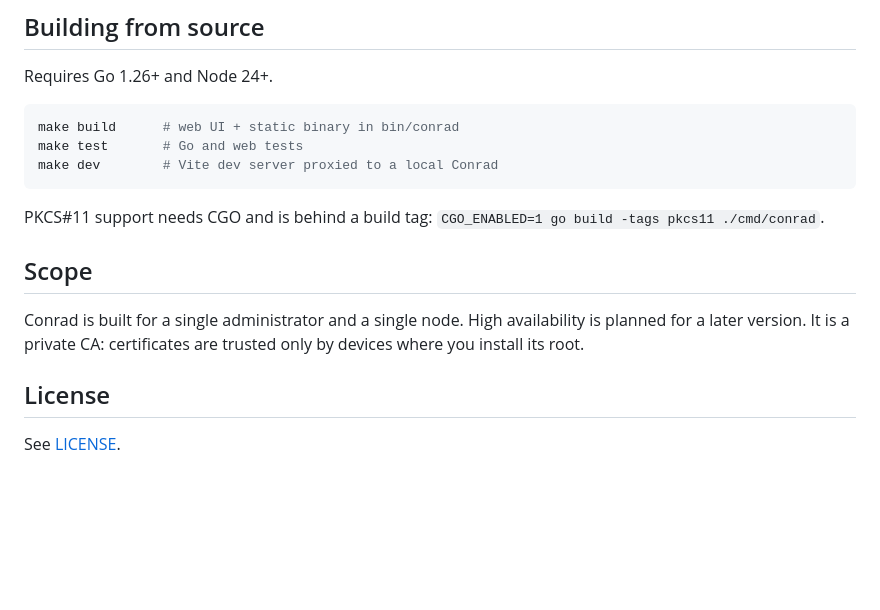
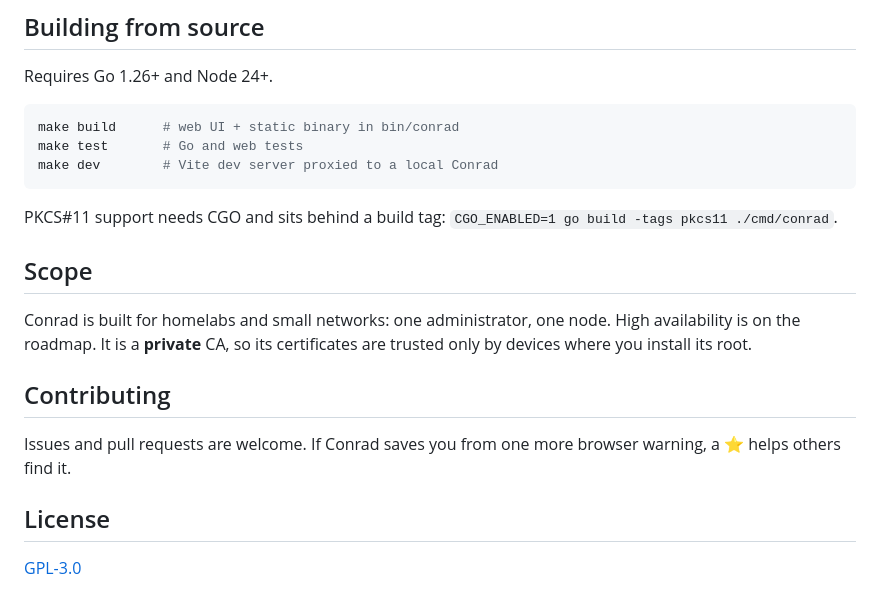
Before and after one commit to davidemaggi/Conrad, a Markdown page: README.md, the part around one of its changes. Drawn GitHub-style; blank space fills up the shorter version.

````diff
--- a/README.md
+++ b/README.md
@@ -44,12 +119,16 @@ make test       # Go and web tests
 make dev        # Vite dev server proxied to a local Conrad
 ```
 
-PKCS#11 support needs CGO and is behind a build tag: `CGO_ENABLED=1 go build -tags pkcs11 ./cmd/conrad`.
+PKCS#11 support needs CGO and sits behind a build tag: `CGO_ENABLED=1 go build -tags pkcs11 ./cmd/conrad`.
 
 ## Scope
 
-Conrad is built for a single administrator and a single node. High availability is planned for a later version. It is a private CA: certificates are trusted only by devices where you install its root.
+Conrad is built for homelabs and small networks: one administrator, one node. High availability is on the roadmap. It is a **private** CA, so its certificates are trusted only by devices where you install its root.
+
+## Contributing
+
+Issues and pull requests are welcome. If Conrad saves you from one more browser warning, a ⭐ helps others find it.
 
 ## License
 
-See [LICENSE](LICENSE).
+[GPL-3.0](LICENSE)
````
Also changed, not shown: other parts of README.md (+89 -14 lines), docs/screenshots/authorities.png (added), docs/screenshots/certificates.png (added), docs/screenshots/dashboard-dark.png (added), docs/screenshots/dashboard.png (added), docs/screenshots/issue.png (added), docs/screenshots/setup-done.png (added).
